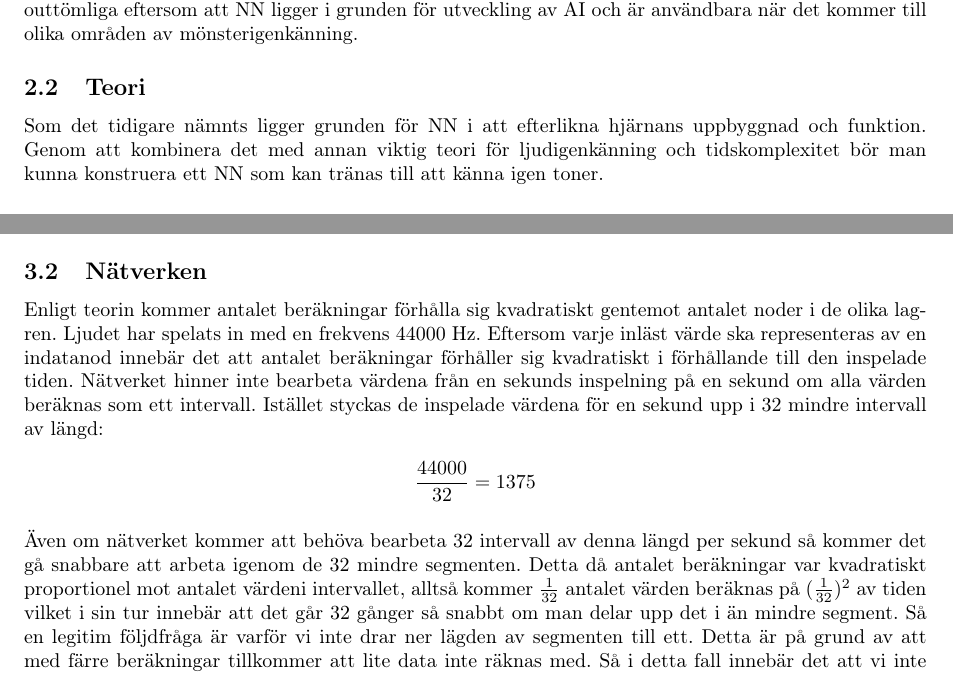
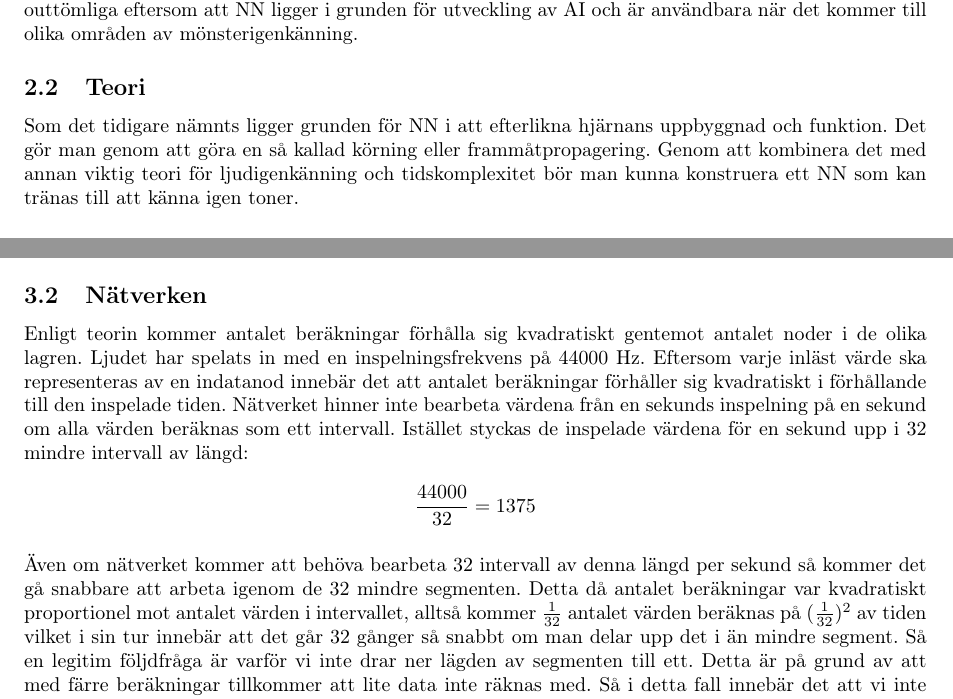
Before and after one commit to victors97/GyaLatex, a LaTeX paper (mall.tex): two parts of pages 4 and 10 of 28, joined at a grey line, cut so that both start at the same text. Compiled offline with pdfLaTeX.

Commit message:
Klar //Björn

```diff
--- a/mall.tex
+++ b/mall.tex
@@ -137,7 +137,7 @@ Det är vida känt att datorer är väldigt användbara inom ett flertal område
 
 \subsection{Teori}
 
-Som det tidigare nämnts ligger grunden för NN i att efterlikna hjärnans uppbyggnad och funktion. Genom att kombinera det med annan viktig teori för ljudigenkänning och tidskomplexitet bör man kunna konstruera ett NN som kan tränas till att känna igen toner.
+Som det tidigare nämnts ligger grunden för NN i att efterlikna hjärnans uppbyggnad och funktion. Det gör man genom att göra en så kallad körning eller frammåtpropagering. Genom att kombinera det med annan viktig teori för ljudigenkänning och tidskomplexitet bör man kunna konstruera ett NN som kan tränas till att känna igen toner.
 
 \subsubsection{Neuroner}
 Det mest grundläggande med hjärnan är dess neuroner. Neuronerna i hjärnan fungerar genom att de tar emot elektriska signaler ifrån receptorer eller andra neuroner för att i sin tur avfyra elektriska impulser vidare till andra neuroner. Detta är det som gör det möjligt för oss att tänka och det finns några olika modeller för att simulera hjärnas neuroner. De olika modellerna som vi kommer ta upp bygger till stor del på tröskel-logik, det binära system som McCulloch och Pitts arbetade med. Kortfattat bygger tröskellogiken på att man har en neuron som representeras av en nod i en graf får indata $ \{ x_1,x_2,x_3...x_n \} $ som man summerar och jämför med ett tröskel-värde
@@ -319,9 +319,9 @@ Nätverket består av en lagerstruktur. Lagren samlas i något som kallas ett la
 Koden består av ett klusterobjekt som innehåller en indatalista (som beskrivet tidigare) och en lista av lager. Varje lager innehåller ett antal noder som innehåller (som beskrivet tidigare) alla vikter till det tidigare lagret.
 
 \subsection{Nätverken}
-Enligt teorin kommer antalet beräkningar förhålla sig kvadratiskt gentemot antalet noder i de olika lagren. Ljudet har spelats in med en frekvens 44000 Hz. Eftersom varje inläst värde ska representeras av en indatanod innebär det att antalet beräkningar förhåller sig kvadratiskt i förhållande till den inspelade tiden. Nätverket hinner inte bearbeta värdena från en sekunds inspelning på en sekund om alla värden beräknas som ett intervall. Istället styckas de inspelade värdena för en sekund upp i 32 mindre intervall av längd: \\
+Enligt teorin kommer antalet beräkningar förhålla sig kvadratiskt gentemot antalet noder i de olika lagren. Ljudet har spelats in med en inspelningsfrekvens på 44000 Hz. Eftersom varje inläst värde ska representeras av en indatanod innebär det att antalet beräkningar förhåller sig kvadratiskt i förhållande till den inspelade tiden. Nätverket hinner inte bearbeta värdena från en sekunds inspelning på en sekund om alla värden beräknas som ett intervall. Istället styckas de inspelade värdena för en sekund upp i 32 mindre intervall av längd: \\
 	\[\dfrac{44000}{32} = 1375\]  \\
-Även om nätverket kommer att behöva bearbeta 32 intervall av denna längd per sekund så kommer det gå snabbare att arbeta igenom de 32 mindre segmenten. Detta då antalet beräkningar var kvadratiskt proportionel mot antalet värdeni intervallet, alltså kommer $\frac{1}{32}$ antalet värden beräknas på $(\frac{1}{32})^2$ av tiden vilket i sin tur innebär att det går 32 gånger så snabbt om man delar upp det i än mindre segment. Så en legitim följdfråga är varför vi inte drar ner lägden av segmenten till ett. Detta är på grund av att med färre beräkningar tillkommer att lite data inte räknas med. Så i detta fall innebär det att vi inte riktigt kan beräkna toner av lägre frekvens då vi inte hinner mäta upp ens en halv period.
+Även om nätverket kommer att behöva bearbeta 32 intervall av denna längd per sekund så kommer det gå snabbare att arbeta igenom de 32 mindre segmenten. Detta då antalet beräkningar var kvadratiskt proportionel mot antalet värden i intervallet, alltså kommer $\frac{1}{32}$ antalet värden beräknas på $(\frac{1}{32})^2$ av tiden vilket i sin tur innebär att det går 32 gånger så snabbt om man delar upp det i än mindre segment. Så en legitim följdfråga är varför vi inte drar ner lägden av segmenten till ett. Detta är på grund av att med färre beräkningar tillkommer att lite data inte räknas med. Så i detta fall innebär det att vi inte riktigt kan beräkna toner av lägre frekvens då vi inte hinner mäta upp ens en halv period.
 BP valdes som inlärningsalgoritm för alla nätverk eftersom att den är relativt enkel och fungerade tillräckligt bra för upplärning av AND och XOR nätverken. Inlärningen kan bromsas om vi hamnar i ett lokalt minimum\autocite{NNDL} men det är en risk som är svår att undvika oberoende av val av inlärningsalgoritm.
 Den algoritm som kommer användas för BP är beskriven i pseudokod i bilaga \ref{Pseudo}. tonera dock att den bara är beskriven för nätverken med 3 lager. Vi bygger upp nätverket och sparar det så att det går att återskapa ifrån det vi hade tidigare.
 
```
Also changed, not shown: mall.tex (3 more changed lines).
